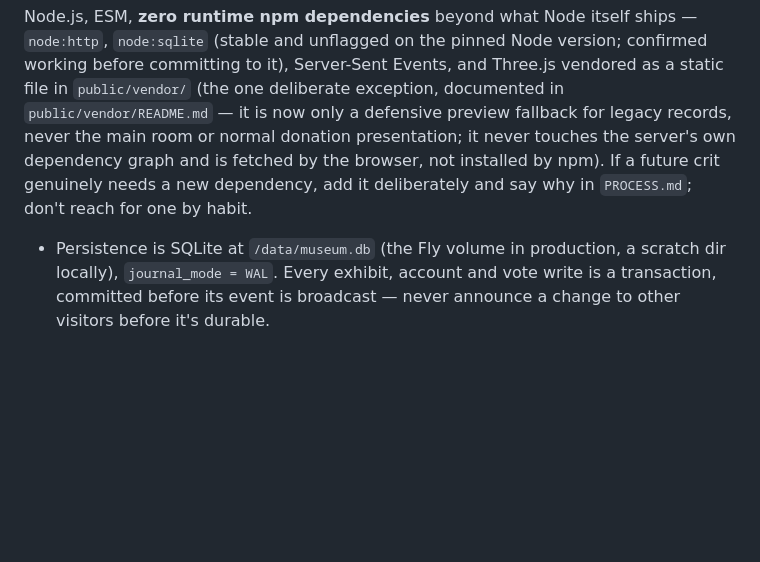
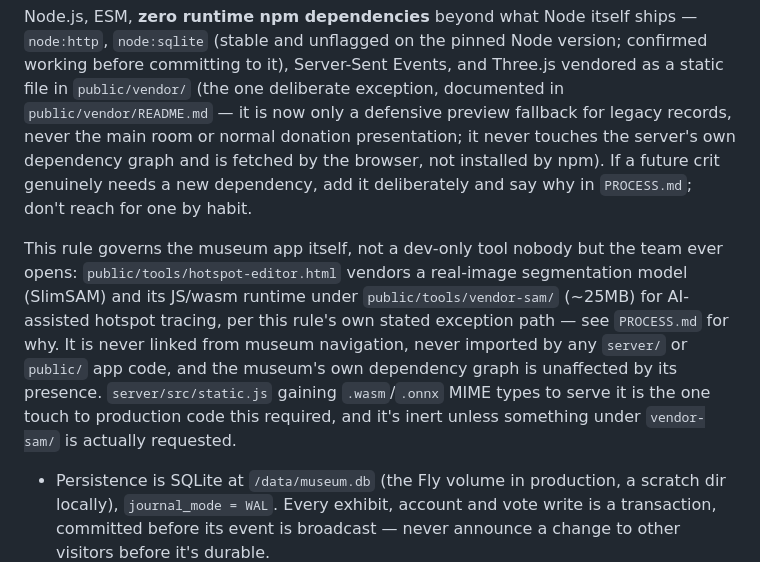
Before and after one commit to comp4020-agentic-coding-studio/comp4020-final-pengyue-stella, a Markdown page: CLAUDE.md, the part around the change. Rendered like a GitHub page; blank space fills up the shorter version.

```diff
--- a/CLAUDE.md
+++ b/CLAUDE.md
@@ -49,6 +49,17 @@ defensive preview fallback for legacy records, never the main room or normal
 donation presentation; it never touches the server's own dependency graph
 and is fetched by the browser, not installed by npm). If a future crit genuinely needs a new dependency, add it
 deliberately and say why in `PROCESS.md`; don't reach for one by habit.
+
+This rule governs the museum app itself, not a dev-only tool nobody but the
+team ever opens: `public/tools/hotspot-editor.html` vendors a real-image
+segmentation model (SlimSAM) and its JS/wasm runtime under
+`public/tools/vendor-sam/` (~25MB) for AI-assisted hotspot tracing, per this
+rule's own stated exception path — see `PROCESS.md` for why. It is never
+linked from museum navigation, never imported by any `server/` or `public/`
+app code, and the museum's own dependency graph is unaffected by its
+presence. `server/src/static.js` gaining `.wasm`/`.onnx` MIME types to serve
+it is the one touch to production code this required, and it's inert unless
+something under `vendor-sam/` is actually requested.
 
 - Persistence is SQLite at `/data/museum.db` (the Fly volume in production,
   a scratch dir locally), `journal_mode = WAL`. Every exhibit, account and
```
Also changed, not shown: PROCESS.md (+18 -0 lines).
